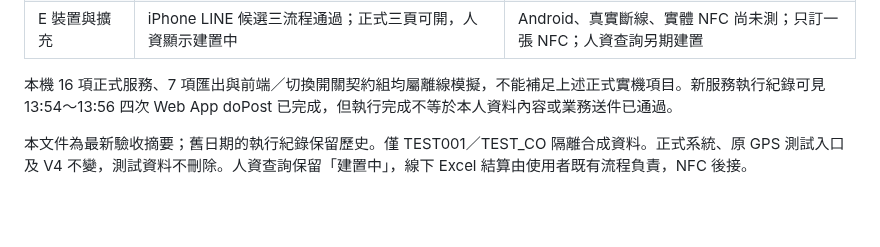
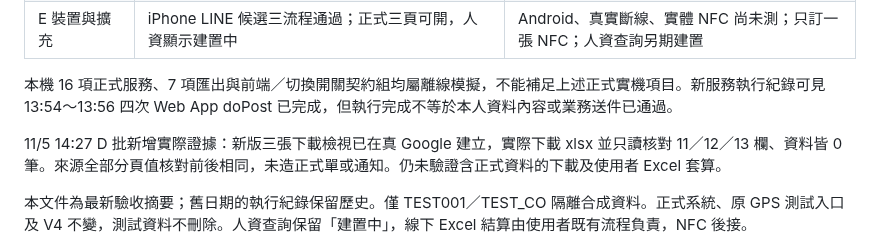
Before and after one commit to line-punch/attendance-v2-test, a Markdown page: staging/V2_AtoE_Acceptance_20261104.md, the part around the change. Rendered like a GitHub page; blank space fills up the shorter version.

```diff
--- a/staging/V2_AtoE_Acceptance_20261104.md
+++ b/staging/V2_AtoE_Acceptance_20261104.md
@@ -13,6 +13,8 @@
 | E 裝置與擴充 | iPhone LINE 候選三流程通過；正式三頁可開，人資顯示建置中 | Android、真實斷線、實體 NFC 尚未測；只訂一張 NFC；人資查詢另期建置 |
 
 本機 16 項正式服務、7 項匯出與前端／切換開關契約組均屬離線模擬，不能補足上述正式實機項目。新服務執行紀錄可見 13:54～13:56 四次 Web App doPost 已完成，但執行完成不等於本人資料內容或業務送件已通過。
+
+11/5 14:27 D 批新增實際證據：新版三張下載檢視已在真 Google 建立，實際下載 xlsx 並只讀核對 11／12／13 欄、資料皆 0 筆。來源全部分頁值核對前後相同，未造正式單或通知。仍未驗證含正式資料的下載及使用者 Excel 套算。
 
 本文件為最新驗收摘要；舊日期的執行紀錄保留歷史。僅 TEST001／TEST_CO 隔離合成資料。正式系統、原 GPS 測試入口及 V4 不變，測試資料不刪除。人資查詢保留「建置中」，線下 Excel 結算由使用者既有流程負責，NFC 後接。
 
```
Also changed, not shown: staging/V2_Staff_FormalActivation_Review_20261105.md (+6 -0 lines).
